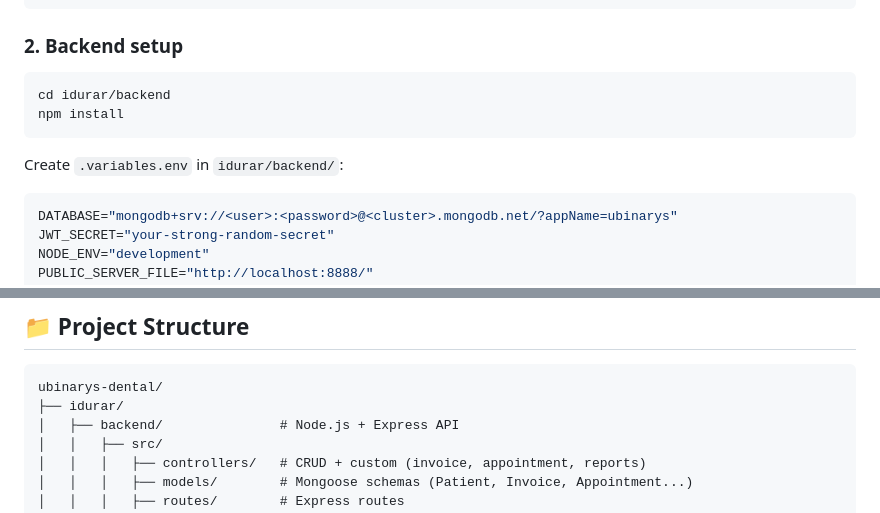
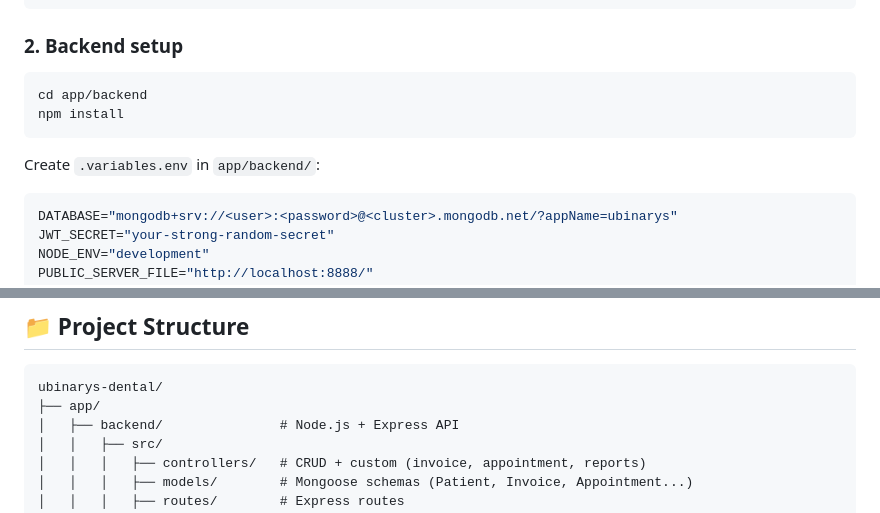
Before and after one commit to ouakar/ubinarys-dental, a Markdown page: README.md, 2 parts joined by grey strips. Rendered like a GitHub page.

Commit message:
fix: Morocco defaults, fr_fr language, branding_mode seed, README paths

````diff
--- a/README.md
+++ b/README.md
@@ -54,11 +54,11 @@ cd ubinarys-dental
 
 ### 2. Backend setup
 ```bash
-cd idurar/backend
+cd app/backend
 npm install
 ```
 
-Create `.variables.env` in `idurar/backend/`:
+Create `.variables.env` in `app/backend/`:
 ```env
 DATABASE="mongodb+srv://<user>:<password>@<cluster>.mongodb.net/?appName=ubinarys"
 JWT_SECRET="your-strong-random-secret"
@@ -97,7 +97,7 @@ npm run dev
 
 ```
 ubinarys-dental/
-├── idurar/
+├── app/
 │   ├── backend/               # Node.js + Express API
 │   │   ├── src/
 │   │   │   ├── controllers/   # CRUD + custom (invoice, appointment, reports)
````
Also changed, not shown: other parts of README.md (+1 -1 lines).
